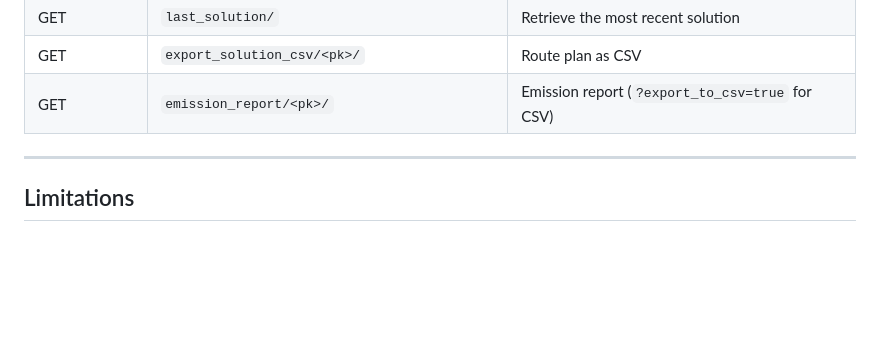
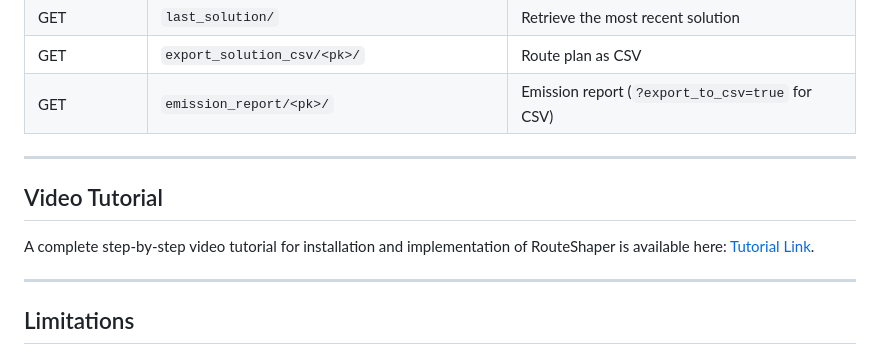
Before and after one commit to r1azmh/vrp-backend, a Markdown page: README.md, the part around the change. Rendered like a GitHub page; blank space fills up the shorter version.

Commit message:
Tutorial added

```diff
--- a/README.md
+++ b/README.md
@@ -181,6 +181,13 @@ All endpoints require an authenticated session. Base path `/`.
 
 ---
 
+## Video Tutorial
+
+A complete step-by-step video tutorial for installation and implementation of RouteShaper is available here:
+[Tutorial Link](https://youtu.be/V_FPSygpemU).
+
+---
+
 ## Limitations
 
 - The OpenRouteService free tier caps matrix size and daily requests; large
```
